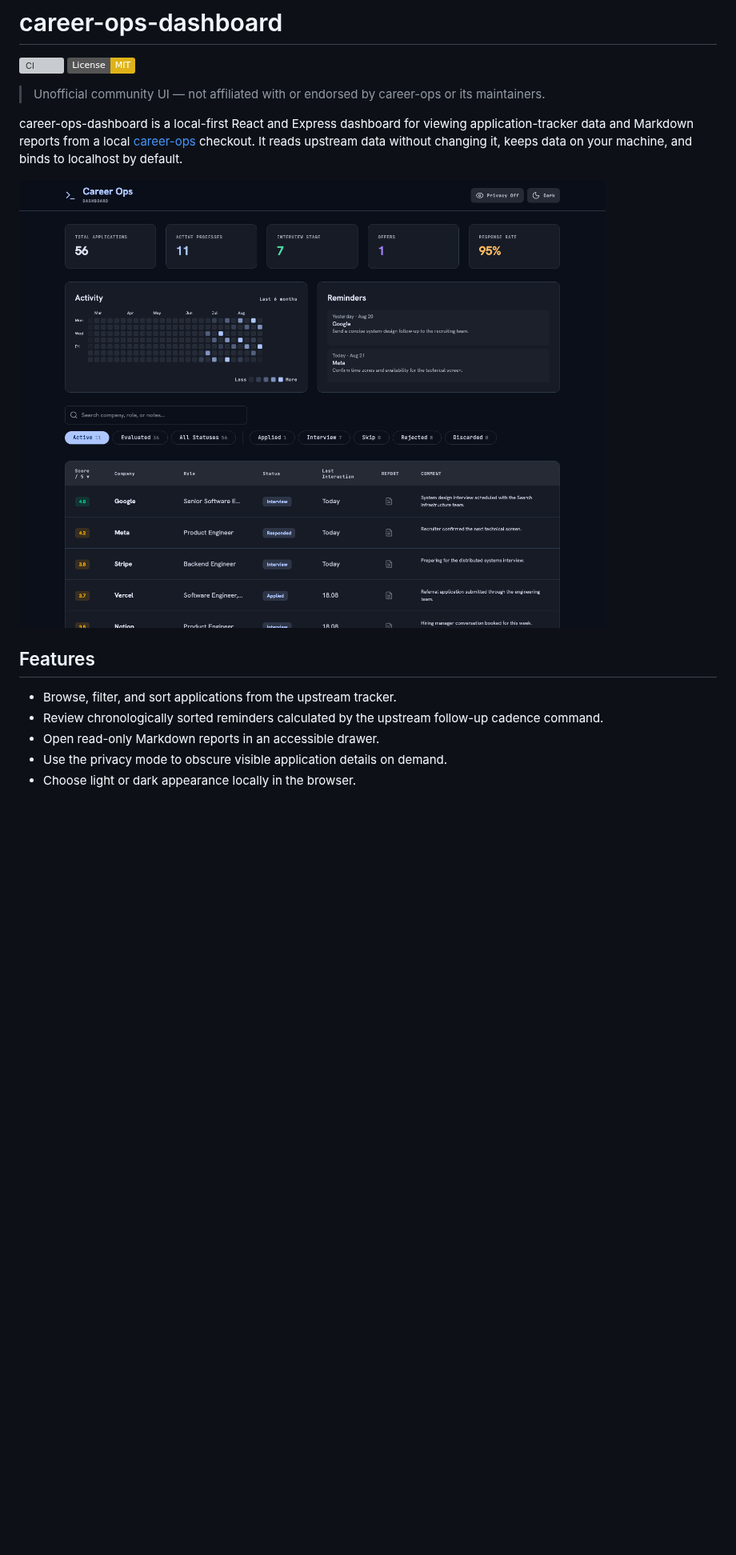
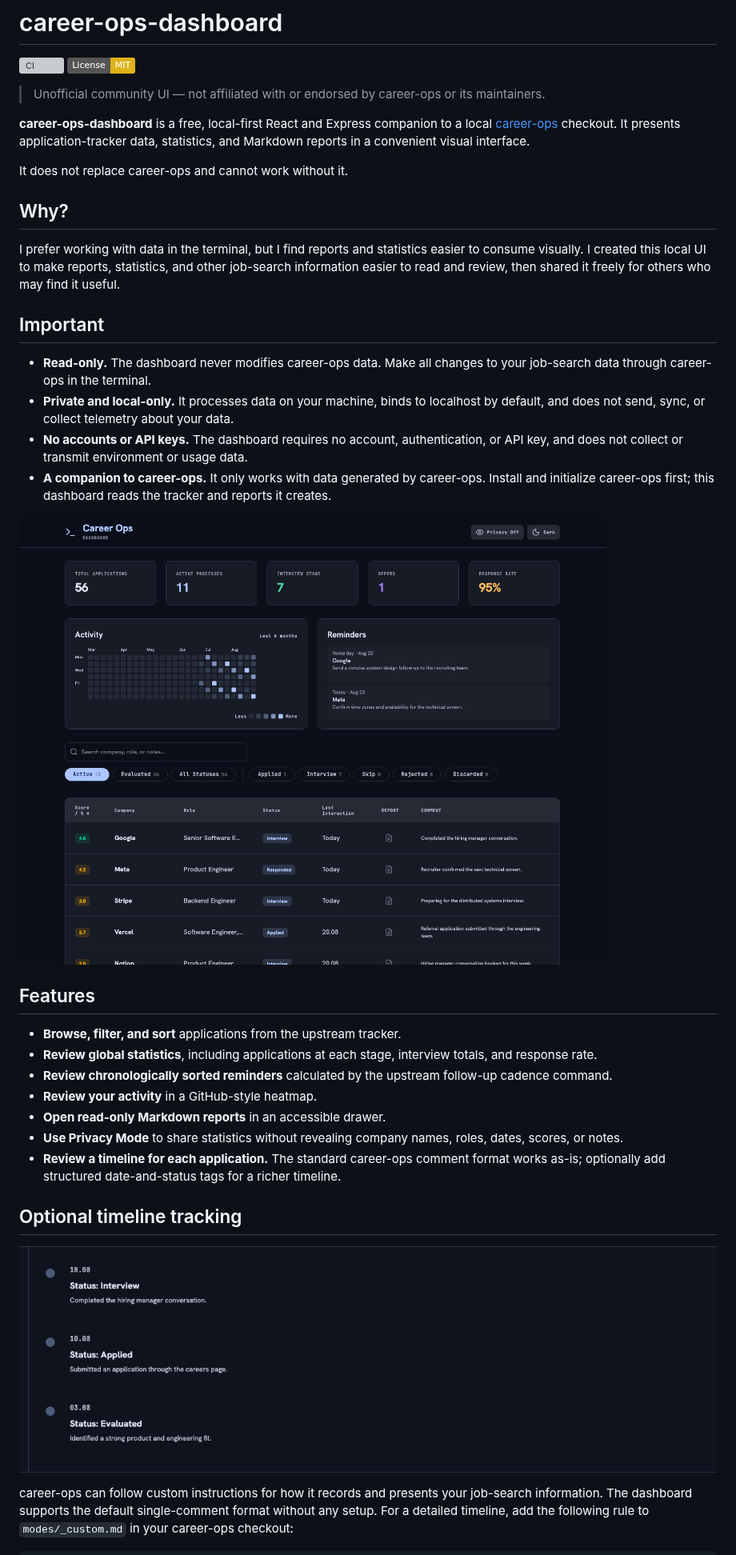
Before and after one commit to LexLeontiev/career-ops-dashboard, a Markdown page: README.md, the part around one of its changes. Shown at 80% size. Rendered like a GitHub page; pictures changed too: docs/assets/dashboard-preview.png, docs/assets/timeline-preview.png (added); badges without logos; blank space fills up the shorter version; grey boxes are pictures that could not be loaded.

Commit message:
docs: improve README timeline guide (#17)
* feat(timeline): parse tagged application notes

* docs: improve README timeline guide

* Update README.md

```diff
--- a/README.md
+++ b/README.md
@@ -5,14 +5,36 @@
 
 > Unofficial community UI — not affiliated with or endorsed by career-ops or its maintainers.
 
-career-ops-dashboard is a local-first React and Express dashboard for viewing application-tracker data and Markdown reports from a local [career-ops](https://github.com/santifer/career-ops) checkout. It reads upstream data without changing it, keeps data on your machine, and binds to localhost by default.
+**career-ops-dashboard** is a free, local-first React and Express companion to a local [career-ops](https://github.com/santifer/career-ops) checkout. It presents application-tracker data, statistics, and Markdown reports in a convenient visual interface.
+
+It does not replace career-ops and cannot work without it.
+
+## Why?
+
+I prefer working with data in the terminal, but I find reports and statistics easier to consume visually. I created this local UI to make reports, statistics, and other job-search information easier to read and review, then shared it freely for others who may find it useful.
+
+## Important
+
+- **Read-only.** The dashboard never modifies career-ops data. Make all changes to your job-search data through career-ops in the terminal.
+- **Private and local-only.** It processes data on your machine, binds to localhost by default, and does not send, sync, or collect telemetry about your data.
+- **No accounts or API keys.** The dashboard requires no account, authentication, or API key, and does not collect or transmit environment or usage data.
+- **A companion to career-ops.** It only works with data generated by career-ops. Install and initialize career-ops first; this dashboard reads the tracker and reports it creates.
 
 ![Dashboard preview with synthetic demo data](docs/assets/dashboard-preview.png)
 
 ## Features
 
-- Browse, filter, and sort applications from the upstream tracker.
-- Review chronologically sorted reminders calculated by the upstream follow-up cadence command.
-- Open read-only Markdown reports in an accessible drawer.
-- Use the privacy mode to obscure visible application details on demand.
-- Choose light or dark appearance locally in the browser.
+- **Browse, filter, and sort** applications from the upstream tracker.
+- **Review global statistics**, including applications at each stage, interview totals, and response rate.
+- **Review chronologically sorted reminders** calculated by the upstream follow-up cadence command.
+- **Review your activity** in a GitHub-style heatmap.
+- **Open read-only Markdown reports** in an accessible drawer.
+- **Use Privacy Mode** to share statistics without revealing company names, roles, dates, scores, or notes.
+- **Review a timeline for each application.** The standard career-ops comment format works as-is; optionally add structured date-and-status tags for a richer timeline.
+
+## Optional timeline tracking
+
+![An expanded application timeline showing tagged dates, statuses, and comments](docs/assets/timeline-preview.png)
+
+career-ops can follow custom instructions for how it records and presents your job-search information. The dashboard supports the default single-comment format without any setup. For a detailed timeline, add the following rule to `modes/_custom.md` in your career-ops checkout:
+
```
Also changed, not shown: other parts of README.md (+13 -10 lines), 3 other files.
